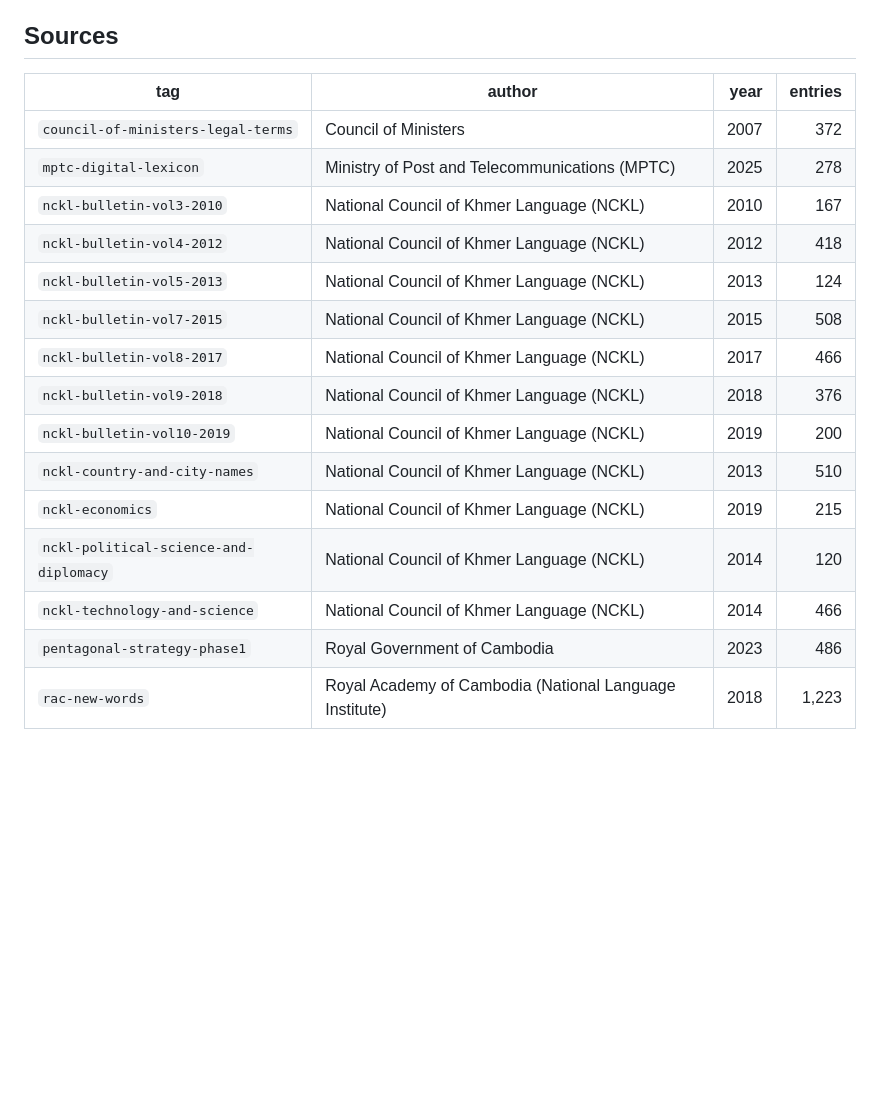
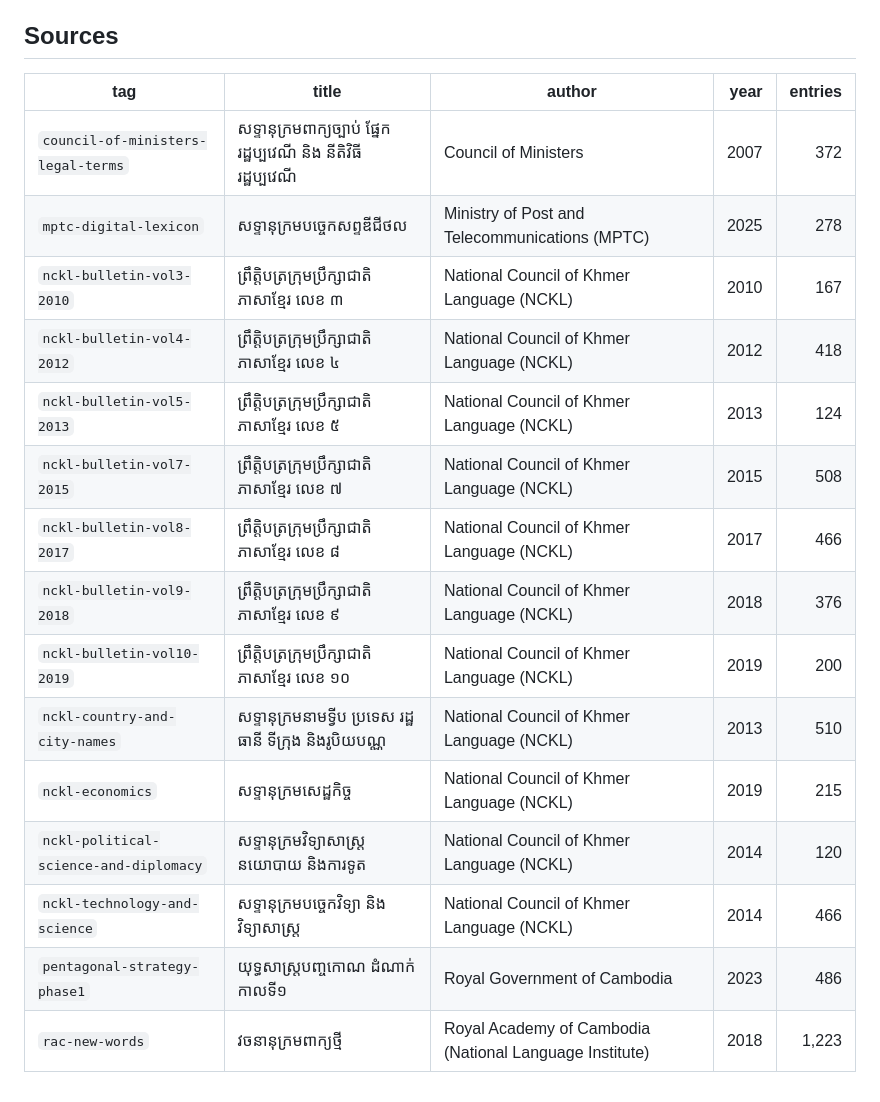
Before and after one commit to pr0meth4us/khmer-lexicon, a Markdown page: dist/README.md, the part around the change. Rendered like a GitHub page; blank space fills up the shorter version.

Commit message:
docs: add comprehensive validation metrics and Khmer titles

```diff
--- a/dist/README.md
+++ b/dist/README.md
@@ -94,20 +94,20 @@ is a systematic OCR failure on transliterated place names rather than noise.
 
 ## Sources
 
-| tag | author | year | entries |
-|---|---|---:|---:|
-| `council-of-ministers-legal-terms` | Council of Ministers | 2007 | 372 |
-| `mptc-digital-lexicon` | Ministry of Post and Telecommunications (MPTC) | 2025 | 278 |
-| `nckl-bulletin-vol3-2010` | National Council of Khmer Language (NCKL) | 2010 | 167 |
-| `nckl-bulletin-vol4-2012` | National Council of Khmer Language (NCKL) | 2012 | 418 |
-| `nckl-bulletin-vol5-2013` | National Council of Khmer Language (NCKL) | 2013 | 124 |
-| `nckl-bulletin-vol7-2015` | National Council of Khmer Language (NCKL) | 2015 | 508 |
-| `nckl-bulletin-vol8-2017` | National Council of Khmer Language (NCKL) | 2017 | 466 |
-| `nckl-bulletin-vol9-2018` | National Council of Khmer Language (NCKL) | 2018 | 376 |
-| `nckl-bulletin-vol10-2019` | National Council of Khmer Language (NCKL) | 2019 | 200 |
-| `nckl-country-and-city-names` | National Council of Khmer Language (NCKL) | 2013 | 510 |
-| `nckl-economics` | National Council of Khmer Language (NCKL) | 2019 | 215 |
-| `nckl-political-science-and-diplomacy` | National Council of Khmer Language (NCKL) | 2014 | 120 |
-| `nckl-technology-and-science` | National Council of Khmer Language (NCKL) | 2014 | 466 |
-| `pentagonal-strategy-phase1` | Royal Government of Cambodia | 2023 | 486 |
-| `rac-new-words` | Royal Academy of Cambodia (National Language Institute) | 2018 | 1,223 |
+| tag | title | author | year | entries |
+|---|---|---|---:|---:|
+| `council-of-ministers-legal-terms` | សទ្ទានុក្រមពាក្យច្បាប់ ផ្នែករដ្ឋប្បវេណី និង នីតិវិធីរដ្ឋប្បវេណី | Council of Ministers | 2007 | 372 |
+| `mptc-digital-lexicon` | សទ្ទានុក្រមបច្ចេកសព្ទឌីជីថល | Ministry of Post and Telecommunications (MPTC) | 2025 | 278 |
+| `nckl-bulletin-vol3-2010` | ព្រឹត្តិបត្រក្រុមប្រឹក្សាជាតិភាសាខ្មែរ លេខ ៣ | National Council of Khmer Language (NCKL) | 2010 | 167 |
+| `nckl-bulletin-vol4-2012` | ព្រឹត្តិបត្រក្រុមប្រឹក្សាជាតិភាសាខ្មែរ លេខ ៤ | National Council of Khmer Language (NCKL) | 2012 | 418 |
+| `nckl-bulletin-vol5-2013` | ព្រឹត្តិបត្រក្រុមប្រឹក្សាជាតិភាសាខ្មែរ លេខ ៥ | National Council of Khmer Language (NCKL) | 2013 | 124 |
+| `nckl-bulletin-vol7-2015` | ព្រឹត្តិបត្រក្រុមប្រឹក្សាជាតិភាសាខ្មែរ លេខ ៧ | National Council of Khmer Language (NCKL) | 2015 | 508 |
+| `nckl-bulletin-vol8-2017` | ព្រឹត្តិបត្រក្រុមប្រឹក្សាជាតិភាសាខ្មែរ លេខ ៨ | National Council of Khmer Language (NCKL) | 2017 | 466 |
+| `nckl-bulletin-vol9-2018` | ព្រឹត្តិបត្រក្រុមប្រឹក្សាជាតិភាសាខ្មែរ លេខ ៩ | National Council of Khmer Language (NCKL) | 2018 | 376 |
+| `nckl-bulletin-vol10-2019` | ព្រឹត្តិបត្រក្រុមប្រឹក្សាជាតិភាសាខ្មែរ លេខ ១០ | National Council of Khmer Language (NCKL) | 2019 | 200 |
+| `nckl-country-and-city-names` | សទ្ទានុក្រមនាមទ្វីប ប្រទេស រដ្ឋធានី ទីក្រុង និងរូបិយបណ្ណ | National Council of Khmer Language (NCKL) | 2013 | 510 |
+| `nckl-economics` | សទ្ទានុក្រមសេដ្ឋកិច្ច | National Council of Khmer Language (NCKL) | 2019 | 215 |
+| `nckl-political-science-and-diplomacy` | សទ្ទានុក្រមវិទ្យាសាស្ត្រនយោបាយ និងការទូត | National Council of Khmer Language (NCKL) | 2014 | 120 |
+| `nckl-technology-and-science` | សទ្ទានុក្រមបច្ចេកវិទ្យា និងវិទ្យាសាស្ត្រ | National Council of Khmer Language (NCKL) | 2014 | 466 |
+| `pentagonal-strategy-phase1` | យុទ្ធសាស្ត្របញ្ចកោណ ដំណាក់កាលទី១ | Royal Government of Cambodia | 2023 | 486 |
+| `rac-new-words` | វចនានុក្រមពាក្យថ្មី | Royal Academy of Cambodia (National Language Institute) | 2018 | 1,223 |
```
